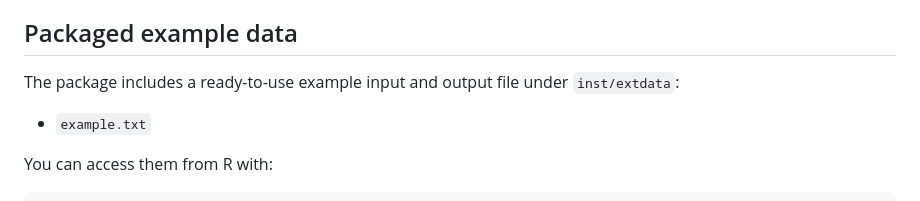
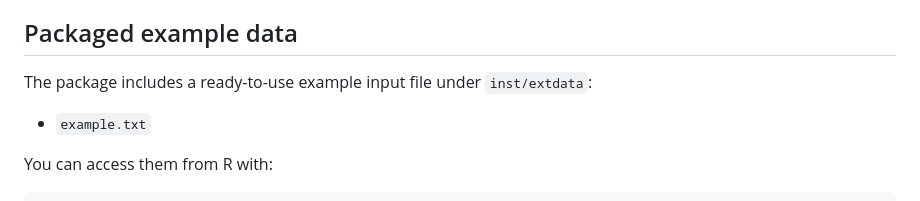
Before and after one commit to LidaWangPSU/GAP, a Markdown page: README.md, the part around the change. Drawn GitHub-style.

Commit message:
Fix README to clarify example input file location

```diff
--- a/README.md
+++ b/README.md
@@ -111,7 +111,7 @@ The vignette demonstrates how to:
 
 ## Packaged example data
 
-The package includes a ready-to-use example input and output file under `inst/extdata`:
+The package includes a ready-to-use example input file under `inst/extdata`:
 
 - `example.txt`
 
```
